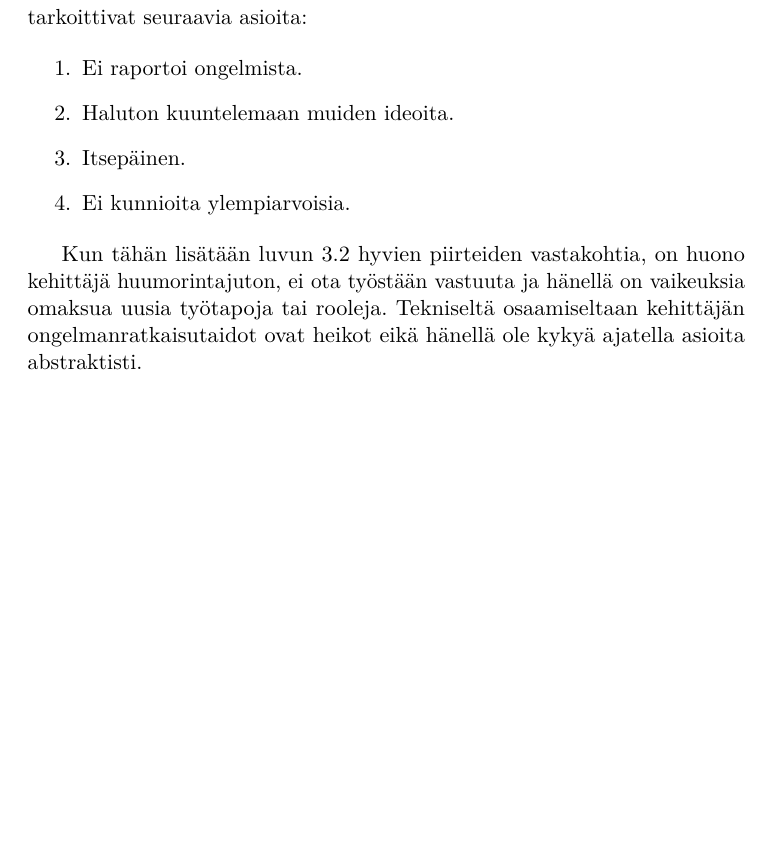
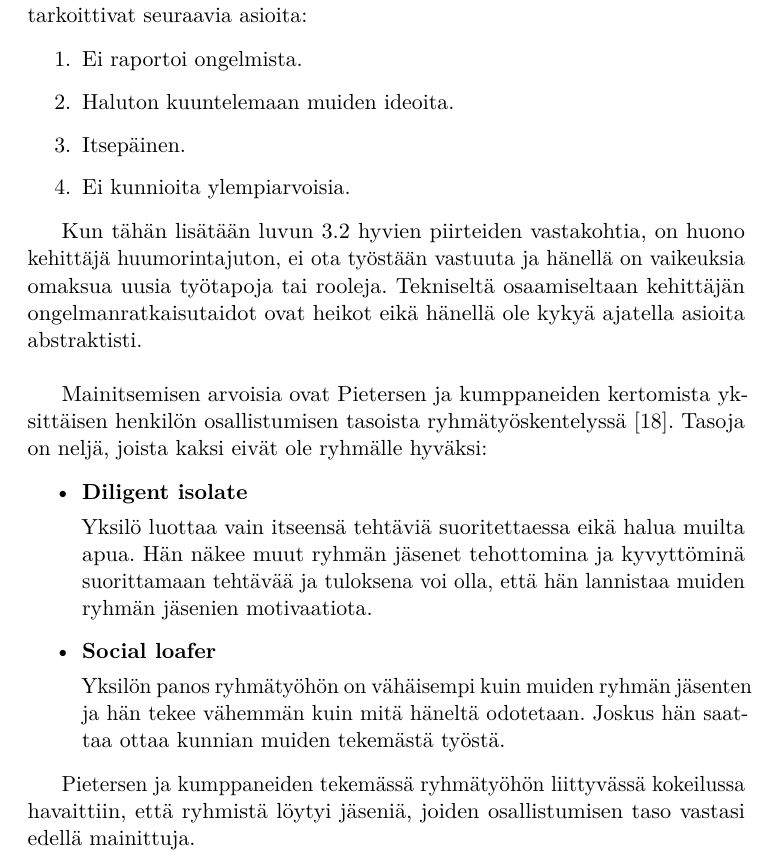
Before and after one commit to kennyhei/Kandi-2013, a LaTeX document (aine/aine.tex): part of page 17 of 21, cut so that both start at the same text, the shorter picture padded with empty space. Compiled offline with pdfLaTeX.

Commit message:
sekalaista settia huonoista kehittajista

```diff
--- a/aine/aine.tex
+++ b/aine/aine.tex
@@ -611,7 +611,28 @@ tekevät yhteistyöstä epämiellyttävää. Hallin ja kumppaneiden haastattelui
 
 \end{enumerate}
 
-Kun tähän lisätään luvun 3.2 hyvien piirteiden vastakohtia, on huono kehittäjä huumorintajuton, ei ota työstään vastuuta ja hänellä on vaikeuksia omaksua uusia työtapoja tai rooleja. Tekniseltä osaamiseltaan kehittäjän ongelmanratkaisutaidot ovat heikot eikä hänellä ole kykyä ajatella asioita abstraktisti.
+Kun tähän lisätään luvun 3.2 hyvien piirteiden vastakohtia, on huono kehittäjä huumorintajuton, ei ota työstään vastuuta ja hänellä on vaikeuksia omaksua uusia työtapoja tai rooleja. Tekniseltä osaamiseltaan kehittäjän ongelmanratkaisutaidot ovat heikot eikä hänellä ole kykyä ajatella asioita abstraktisti.\\
+
+Mainitsemisen arvoisia ovat Pietersen ja kumppaneiden kertomista yksittäisen henkilön osallistumisen tasoista ryhmätyös\-kentelyssä~\cite{Pieterse:2012:PPS:2157136.2157218}. Tasoja on neljä, joista
+kaksi eivät ole ryhmälle hyväksi:
+
+\begin{itemize}
+
+\item {\bf Diligent isolate}
+
+Yksilö luottaa vain itseensä tehtäviä suoritettaessa eikä halua muilta apua. Hän näkee
+muut ryhmän jäsenet tehottomina ja kyvyttöminä suorittamaan tehtävää ja tuloksena voi olla, että
+hän lannistaa muiden ryhmän jäsenien motivaatiota.
+
+\item {\bf Social loafer}
+
+Yksilön panos ryhmätyöhön on vähäisempi kuin muiden ryhmän jäsenten ja hän
+tekee vähemmän kuin mitä häneltä odotetaan. Joskus hän saattaa ottaa kunnian muiden
+tekemästä työstä.
+
+\end{itemize}
+
+Pietersen ja kumppaneiden tekemässä ryhmätyöhön liittyvässä kokeilussa havaittiin, että ryhmistä löytyi jäseniä, joiden osallistumisen taso vastasi edellä mainittuja.
 
 \section{Ryhmätyötaitojen parantaminen}
 
```
Also changed, not shown: aine/aine.pdf.
